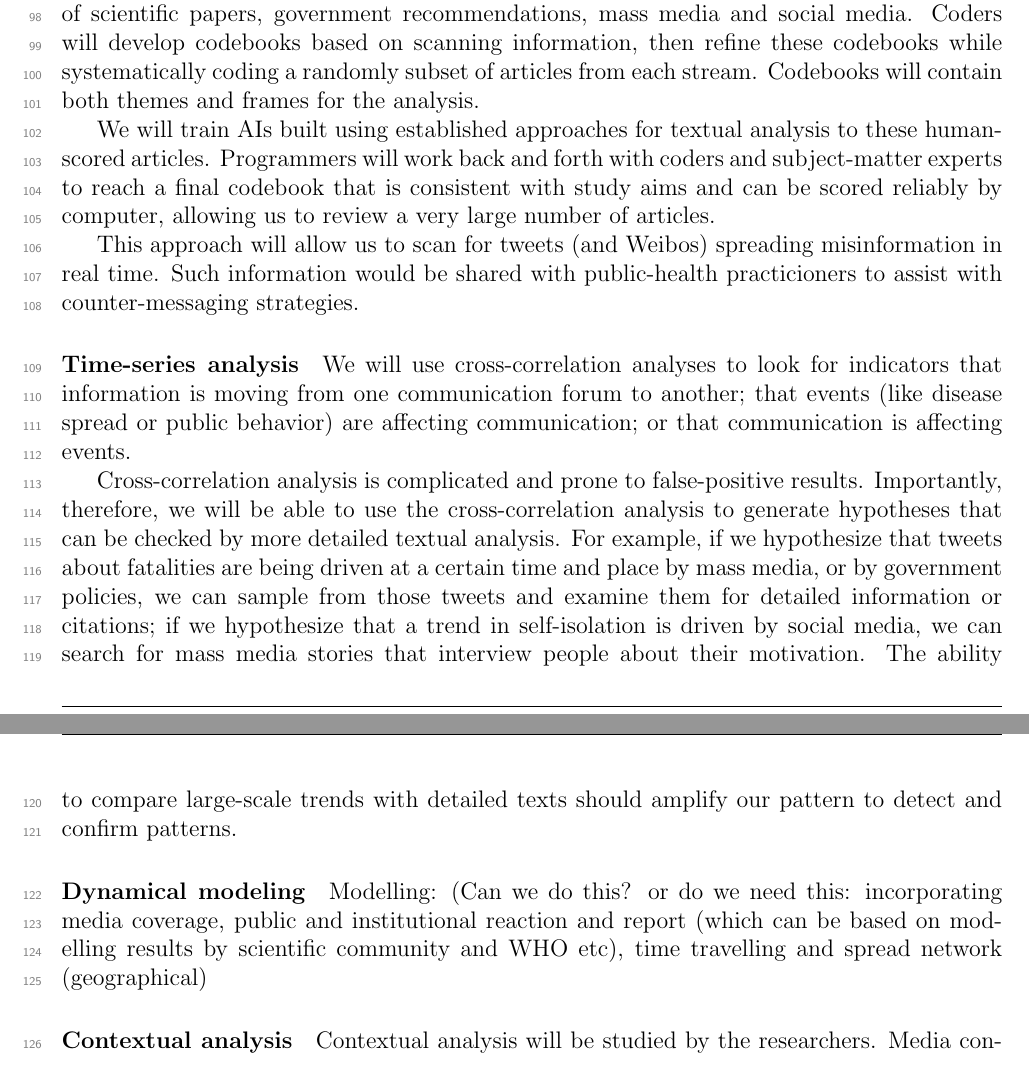
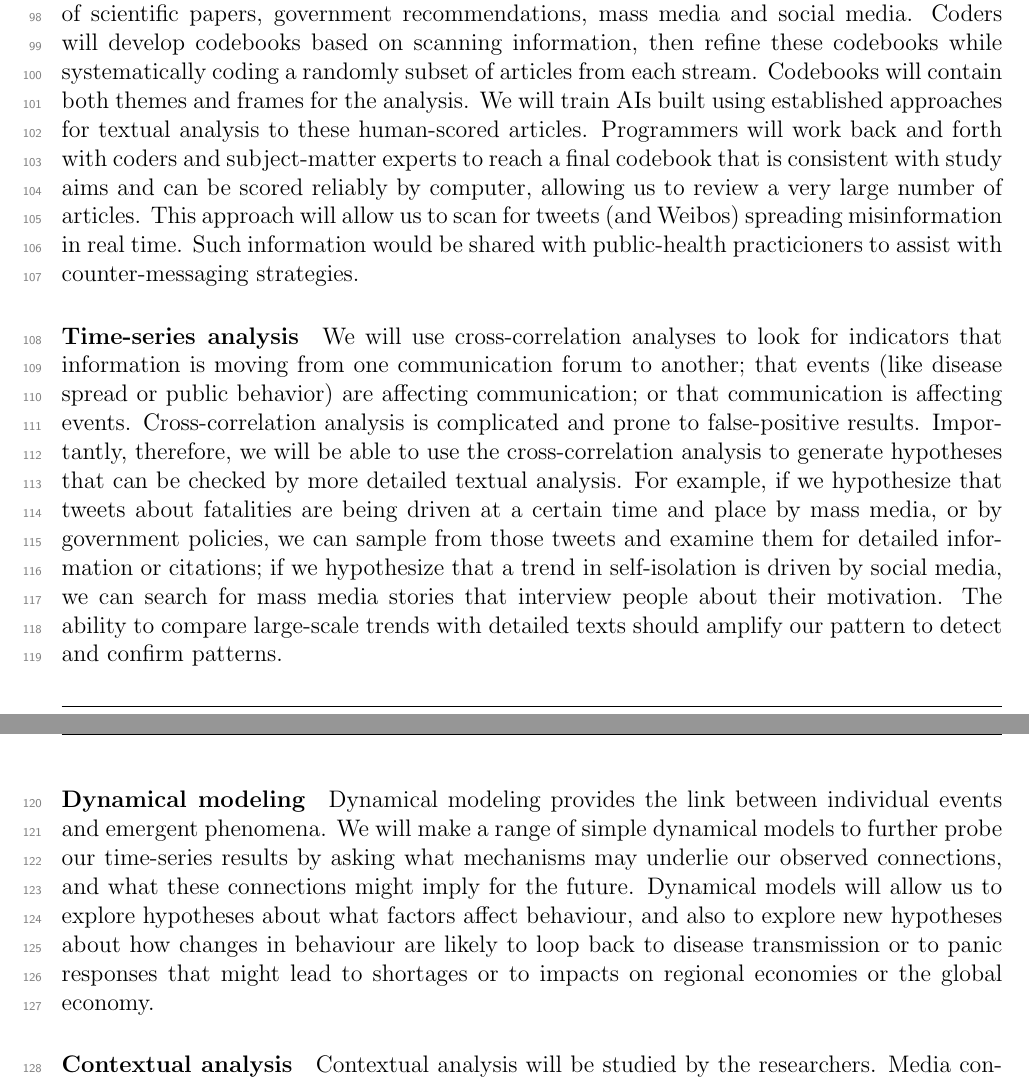
Before and after one commit to cfshi/coronavirus, a LaTeX document (cihr_proposal.tex, which reads content.tex): two parts of pages 3 and 4 of 9 before the commit and two parts of pages 3 and 4 of 8 after it, joined at a grey line, cut so that both start at the same text. The pictures show the PDF file git_push/cihr_proposal.pdf that the author committed with the source.

Commit message:
dynamics

```diff
--- a/content.tex
+++ b/content.tex
@@ -13,11 +13,11 @@ Surrogates for public perceptions and behaviour will include twitter data (again
 
 The project will be organized around three Research Questions:
 
-\paragraph{RQ1} How does information (and misinformation) travel between scientists, public-health workers, mass media and social media? (Research sub-area ``cultural dimensions of the epidemic'')
+\subsubhead{RQ1} How does information (and misinformation) travel between scientists, public-health workers, mass media and social media? (Research sub-area ``cultural dimensions of the epidemic'')
 
-\paragraph{RQ2} How does communication affect public behaviour and the course of the outbreak? (Research sub-area ``public health response'') \jd{improve this quote}
+\subsubhead{RQ2} How does communication affect public behaviour and the course of the outbreak? (Research sub-area ``public health response'') \jd{improve this quote}
 
-\paragraph{RQ3} How can scientists and policy-makers evaluate and improve the effectiveness of their communication? (Research sub-area ``strategies to combat misinformation'')
+\subsubhead{RQ3} How can scientists and policy-makers evaluate and improve the effectiveness of their communication? (Research sub-area ``strategies to combat misinformation'')
 
 \head{Background}
 
@@ -41,21 +41,21 @@ While traditional news media (including online presence) remains influential,  s
 
 \subhead{Data}
 
-\paragraph{Science} We will develop systematic search and screening strategies to extract relevant peer-reviewed publications from Google Scholar and PubMed. To account for the strong influence of preprints early in the epidemic \cite{MajuMandPRE}, we will will also include preliminary scientific findings posted on medRxiv through 31 March 20. We will index these papers and track their appearances in mass media and social media; we will also track which of the preprints are published after peer review.
+\subsubhead{Science} We will develop systematic search and screening strategies to extract relevant peer-reviewed publications from Google Scholar and PubMed. To account for the strong influence of preprints early in the epidemic \cite{MajuMandPRE}, we will will also include preliminary scientific findings posted on medRxiv through 31 March 20. We will index these papers and track their appearances in mass media and social media; we will also track which of the preprints are published after peer review.
 
-\paragraph{Public health recommendations} We will collect and analyze reports, guidelines and recommendations available from the World Health Organization and from the central disease control agency of each of our focal countries. It is worth noting that all of these agencies have launched special COVID-19 pages.
+\subsubhead{Public health recommendations} We will collect and analyze reports, guidelines and recommendations available from the World Health Organization and from the central disease control agency of each of our focal countries. It is worth noting that all of these agencies have launched special COVID-19 pages.
 
-\paragraph{Mass media}
+\subsubhead{Mass media}
 
 We will use the Lexis-Nexis search engine (via McMaster University) and OriProbe Information Services to collect articles relevant to the outbreak, going back to the outbreak start in December, and continuing throughout the grant period.
 We will focus on the top English- and Mandarin-language newspapers (taking both circulation and online access into account) from
 Canada, China, England, Singapore, Taiwan, and USA.
 We will include the top Mandarin-language newspapers in both Canada and the USA.
 
-\paragraph{Social media}
+\subsubhead{Social media}
 We will efficiently collect data from Twitter and Weibo by purchasing API access, using data going back to November 2020 -- before the epidemic started -- to give a baseline for comparison.
 
-\paragraph{Public response}
+\subsubhead{Public response}
 Twitter (and Weibo) data will give us information not only on information flows,but also on public interest and attitudes. We will also probe public interest and concern using publicly available data from GoogleTrends, which tabulates frequency of searches (by search times and topics) in various regions across the world \cite{BousAgac17, MahrBrag19}.
 Economic data relating to the outcome of the COVID-19 outbreaks will be gathered as reference for contextual analysis (see below): for example, travel, movies box offices, cancellation of public events.
 
@@ -63,25 +63,17 @@ Economic data relating to the outcome of the COVID-19 outbreaks will be gathered
 
 \subsubhead{Textual analysis}
 
-We will use both human coders and AI approaches for textual analysis of scientific papers, government recommendations, mass media and social media. Coders will develop codebooks based on scanning information, then refine these codebooks while systematically coding a randomly subset of articles from each stream. Codebooks will contain both themes and frames for the analysis.
-
-We will train AIs built using established approaches for textual analysis to these human-scored articles. Programmers will work back and forth with coders and subject-matter experts to reach a final codebook that is consistent with study aims and can be scored reliably by computer, allowing us to review a very large number of articles.
-
+We will use both human coders and AI approaches for textual analysis of scientific papers, government recommendations, mass media and social media. Coders will develop codebooks based on scanning information, then refine these codebooks while systematically coding a randomly subset of articles from each stream. Codebooks will contain both themes and frames for the analysis.  We will train AIs built using established approaches for textual analysis to these human-scored articles. Programmers will work back and forth with coders and subject-matter experts to reach a final codebook that is consistent with study aims and can be scored reliably by computer, allowing us to review a very large number of articles.
 This approach will allow us to scan for tweets (and Weibos) spreading misinformation in real time. Such information would be shared with public-health practicioners to assist with counter-messaging strategies.
 
 \subsubhead{Time-series analysis}
 
 We will use cross-correlation analyses to look for indicators that information is moving from one communication forum to another; that events (like disease spread or public behavior) are affecting communication; or that communication is affecting events.
-
 Cross-correlation analysis is complicated and prone to false-positive results. Importantly, therefore, we will be able to use the cross-correlation analysis to generate hypotheses that can be checked by more detailed textual analysis. For example, if we hypothesize that tweets about fatalities are being driven at a certain time and place by mass media, or by government policies, we can sample from those tweets and examine them for detailed information or citations; if we hypothesize that a trend in self-isolation is driven by social media, we can search for mass media stories that interview people about their motivation. The ability to compare large-scale trends with detailed texts should amplify our pattern to detect and confirm patterns.
 
-\subsubhead{Dynamical modeling}
+\subsubhead{Dynamical modeling} Dynamical modeling provides the link between individual events and emergent phenomena. We will make a range of simple dynamical models to further probe our time-series results by asking what mechanisms may underlie our observed connections, and what these connections might imply for the future. Dynamical models will allow us to explore hypotheses about what factors affect behaviour, and also to explore new hypotheses about how changes in behaviour are likely to loop back to disease transmission or to panic responses that might lead to shortages or to impacts on regional economies or the global economy.
 
-Modelling: (Can we do this? or do we need this: incorporating media coverage, public and institutional reaction and report (which can be based on modelling results by scientific community and WHO etc), time travelling and spread network (geographical)
-
-\subsubhead{Contextual analysis}
-Contextual analysis will be studied by the researchers.  Media content and information are often socially and politically cultivated \cite{}.  We will implement contextual analyses of the quantitative findings and elaborate how information is framed and disseminated in this uncertain circumstances into context.  Textual analysis using AI is reliable and efficient in terms of data mining.  However, it can be insufficient in understanding what contents connote.  For example, meanings signified in the public reactions to shortage of face masks in Toronto is likely different from  the areas where are heavily impacted with COVID-19 epidemically.  Without referring to circumstance, we will miss what the results signify and its impact on the public.  To amend this issue, we will conduct contextual analysis \citep{} to elaborate the results of textual analysis of tweets and news and uncover its social and cultural perspectives of the text meanings.
-
+\subsubhead{Contextual analysis} Contextual analysis will be studied by the researchers.  Media content and information are often socially and politically cultivated \cite{}.  We will implement contextual analyses of the quantitative findings and elaborate how information is framed and disseminated in this uncertain circumstances into context.  Textual analysis using AI is reliable and efficient in terms of data mining.  However, it can be insufficient in understanding what contents connote.  For example, meanings signified in the public reactions to shortage of face masks in Toronto is likely different from  the areas where are heavily impacted with COVID-19 epidemically.  Without referring to circumstance, we will miss what the results signify and its impact on the public.  To amend this issue, we will conduct contextual analysis \citep{} to elaborate the results of textual analysis of tweets and news and uncover its social and cultural perspectives of the text meanings.
 Final stage of our data analysis,  we will plot google trends data, the daily infected cases and fatality and frequency and main themes of media coverage and tweets,  we expect to construct a proxy indicator for information dissemination and public reaction to the outbreak.  This provides a platform for the contextual analysis and uncover the communication flow among the four forums.
 
 \subhead{deliverables}
```
Also changed, not shown: git_push/cihr_proposal.pdf.
